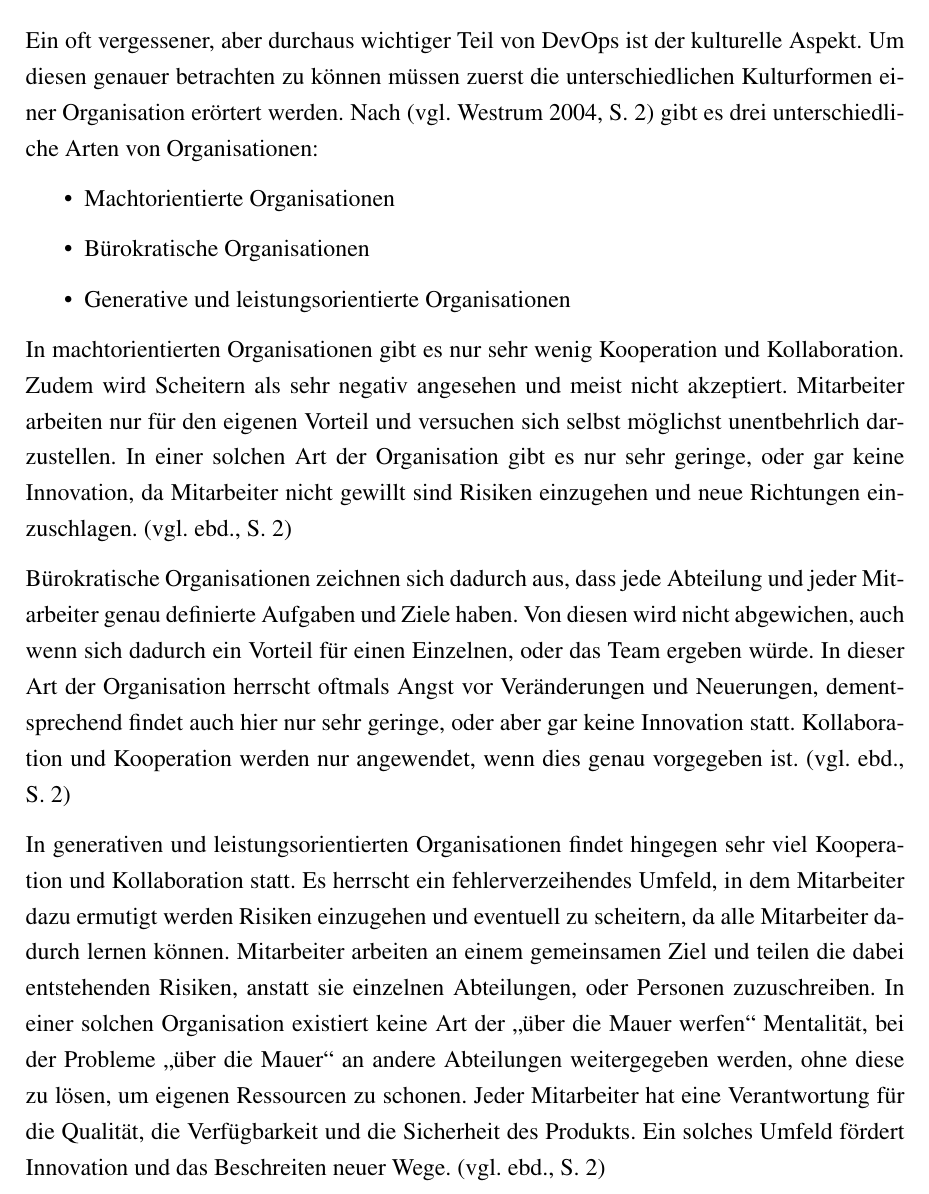
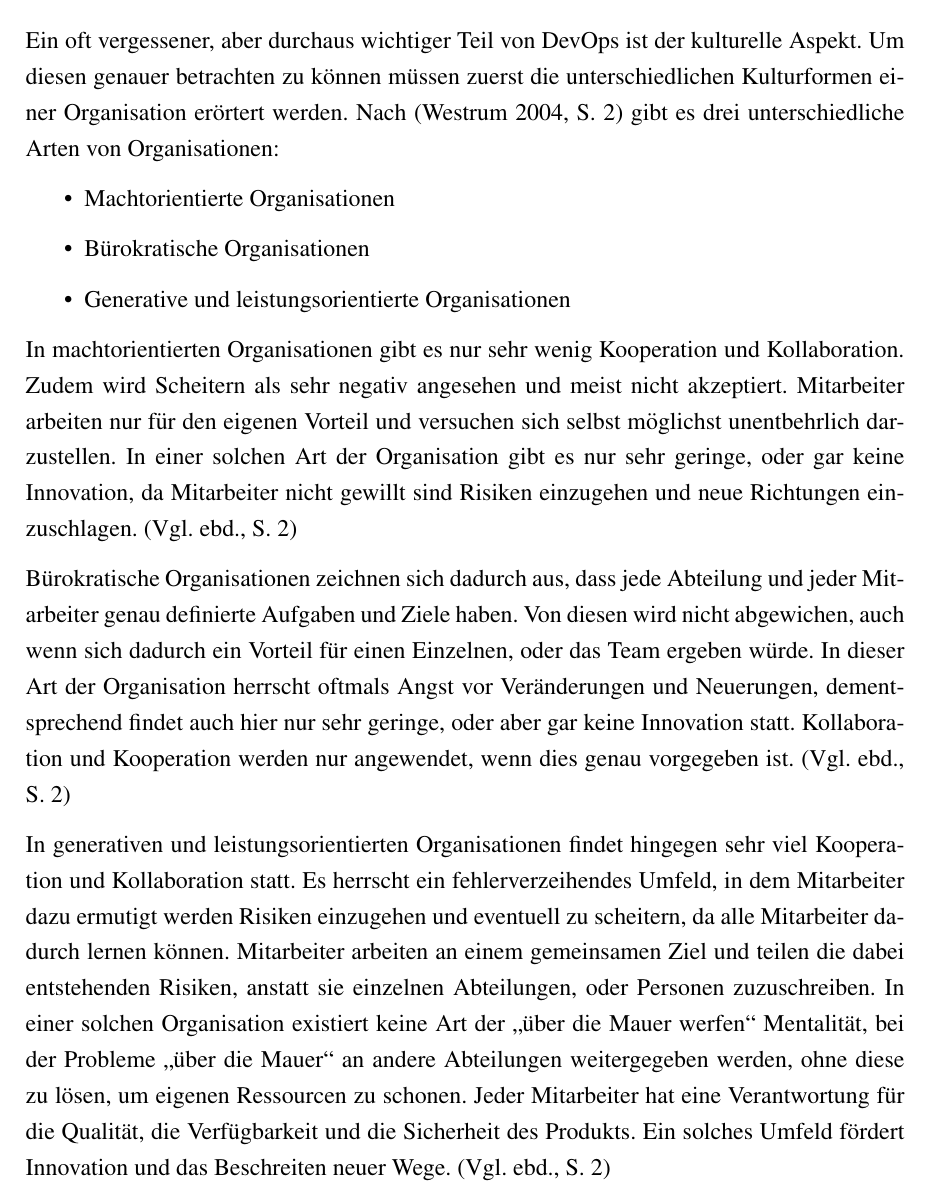
Before and after one commit to sikessle/msi-seminar, a LaTeX document (main.tex, which reads chapter/vertikale-entwicklung.tex): part of page 34 of 62, cut so that both start at the same text. Compiled offline with pdfLaTeX.

Commit message:
Citation fixed

```diff
--- a/chapter/vertikale-entwicklung.tex
+++ b/chapter/vertikale-entwicklung.tex
@@ -95,7 +95,7 @@ Zudem erhöht Virtualisierung die Sicherheit, da einzelne Systeme vollständig g
 \subsection{Kulturell}
 Ein oft vergessener, aber durchaus wichtiger Teil von DevOps ist der kulturelle Aspekt.
 Um diesen genauer betrachten zu können müssen zuerst die unterschiedlichen Kulturformen einer Organisation erörtert werden.
-Nach \parencite[vgl.][S. 2]{westrum:2004} gibt es drei unterschiedliche Arten von Organisationen:
+Nach \parencite[][S. 2]{westrum:2004} gibt es drei unterschiedliche Arten von Organisationen:
 
 \begin{itemize}
 \item Machtorientierte Organisationen
@@ -105,17 +105,17 @@ Nach \parencite[vgl.][S. 2]{westrum:2004} gibt es drei unterschiedliche Arten vo
 
 In machtorientierten Organisationen gibt es nur sehr wenig Kooperation und Kollaboration.
 Zudem wird Scheitern als sehr negativ angesehen und meist nicht akzeptiert. Mitarbeiter arbeiten nur für den eigenen Vorteil und versuchen sich selbst möglichst unentbehrlich darzustellen.
-In einer solchen Art der Organisation gibt es nur sehr geringe, oder gar keine Innovation, da Mitarbeiter nicht gewillt sind Risiken einzugehen und neue Richtungen einzuschlagen. \parencite[vgl.][S. 2]{westrum:2004}
+In einer solchen Art der Organisation gibt es nur sehr geringe, oder gar keine Innovation, da Mitarbeiter nicht gewillt sind Risiken einzugehen und neue Richtungen einzuschlagen. \parencite[Vgl.][S. 2]{westrum:2004}
 
 Bürokratische Organisationen zeichnen sich dadurch aus, dass jede Abteilung und jeder Mitarbeiter genau definierte Aufgaben und Ziele haben.
 Von diesen wird nicht abgewichen, auch wenn sich dadurch ein Vorteil für einen Einzelnen, oder das Team ergeben würde.
-In dieser Art der Organisation herrscht oftmals Angst vor Veränderungen und Neuerungen, dementsprechend findet auch hier nur sehr geringe, oder aber gar keine Innovation statt. Kollaboration und Kooperation werden nur angewendet, wenn dies genau vorgegeben ist. \parencite[vgl.][S. 2]{westrum:2004}
+In dieser Art der Organisation herrscht oftmals Angst vor Veränderungen und Neuerungen, dementsprechend findet auch hier nur sehr geringe, oder aber gar keine Innovation statt. Kollaboration und Kooperation werden nur angewendet, wenn dies genau vorgegeben ist. \parencite[Vgl.][S. 2]{westrum:2004}
 
 In generativen und leistungsorientierten Organisationen findet hingegen sehr viel Kooperation und Kollaboration statt.
 Es herrscht ein fehlerverzeihendes Umfeld, in dem Mitarbeiter dazu ermutigt werden Risiken einzugehen und eventuell zu scheitern, da alle Mitarbeiter dadurch lernen können.
 Mitarbeiter arbeiten an einem gemeinsamen Ziel und teilen die dabei entstehenden Risiken, anstatt sie einzelnen Abteilungen, oder Personen zuzuschreiben. In einer solchen Organisation existiert keine Art der \enquote{über die Mauer werfen} Mentalität, bei der Probleme \enquote{über die Mauer} an andere Abteilungen weitergegeben werden, ohne diese zu lösen, um eigenen Ressourcen zu schonen.
 Jeder Mitarbeiter hat eine Verantwortung für die Qualität, die Verfügbarkeit und die Sicherheit des Produkts.
-Ein solches Umfeld fördert Innovation und das Beschreiten neuer Wege. \parencite[vgl.][S. 2]{westrum:2004}
+Ein solches Umfeld fördert Innovation und das Beschreiten neuer Wege. \parencite[Vgl.][S. 2]{westrum:2004}
 
 DevOps strebt eine generative und leistungsorientierte Organisationskultur an, bei der Mitarbeiter, besonders die der Abteilungen Entwicklung, Qualitätssicherung und Betrieb, in hohem Maße kollaborieren und kommunizieren.
 Durch die Zusammenfügung verschiedener Abteilungen wird das Risiko auf alle Mitarbeiter gleichermaßen verteilt und alle sind für die Qualität des Produkts verantwortlich.
```
